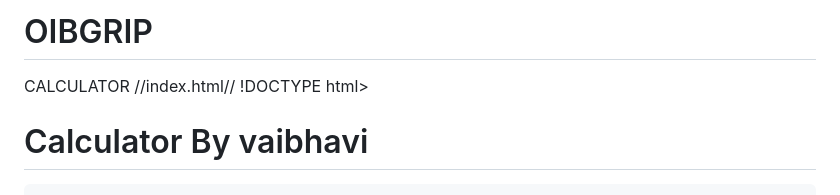
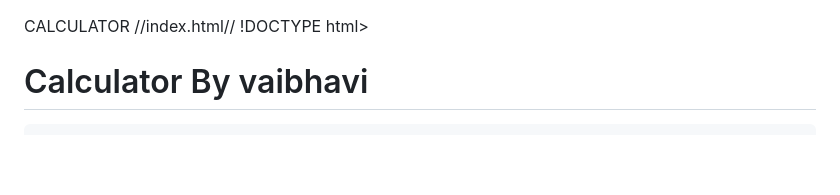
Before and after one commit to vaibhavi0311/Minor-Projects-Related-Web-Dev, a Markdown page: README.md, the part around the change. GitHub-like rendering; blank space fills up the shorter version.

```diff
--- a/README.md
+++ b/README.md
@@ -1,4 +1,4 @@
-# OIBGRIP
+
 CALCULATOR
 //index.html//
 !DOCTYPE html>
```
